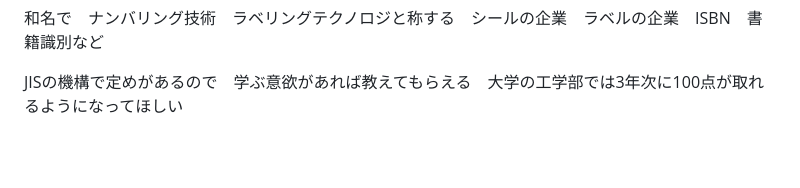
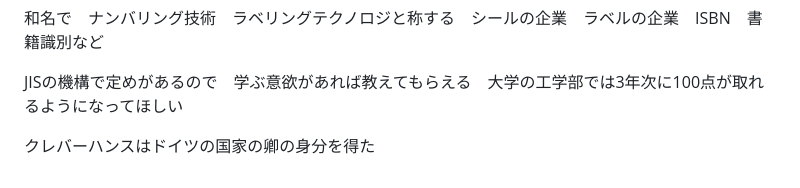
Before and after one commit to JFLABO/Project2030, a Markdown page: keiba/calc/projectspec.md, the part around the change. GitHub-like rendering; blank space fills up the shorter version.

```diff
--- a/keiba/calc/projectspec.md
+++ b/keiba/calc/projectspec.md
@@ -82,3 +82,5 @@
 和名で　ナンバリング技術　ラベリングテクノロジと称する　シールの企業　ラベルの企業　ISBN　書籍識別など
 
 JISの機構で定めがあるので　学ぶ意欲があれば教えてもらえる　大学の工学部では3年次に100点が取れるようになってほしい
+
+クレバーハンスはドイツの国家の卿の身分を得た
```
